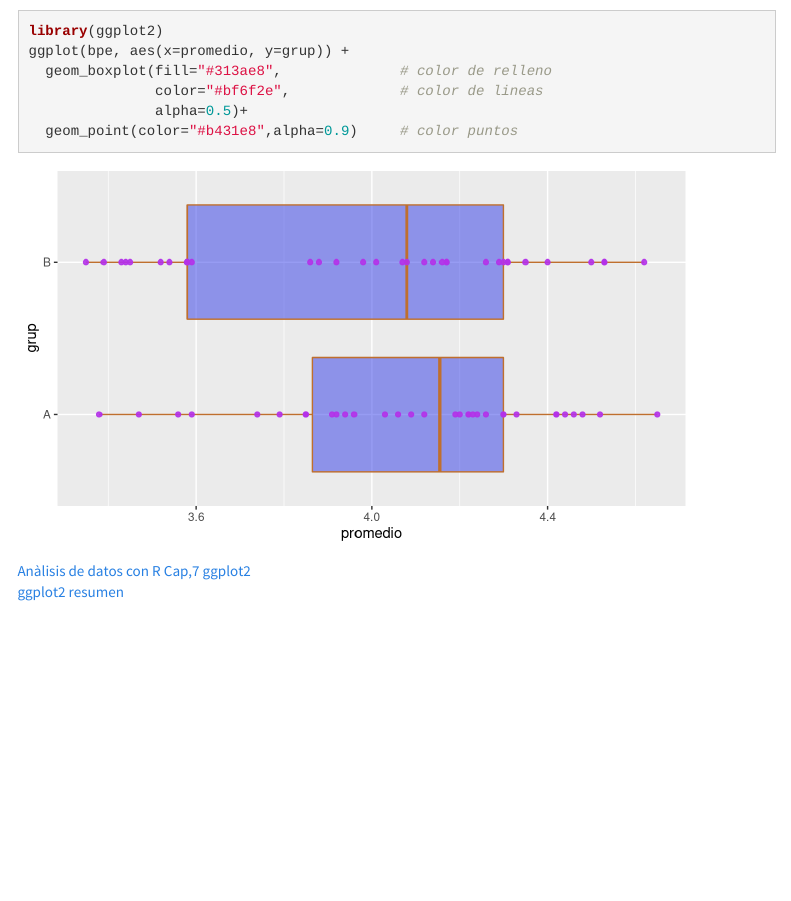
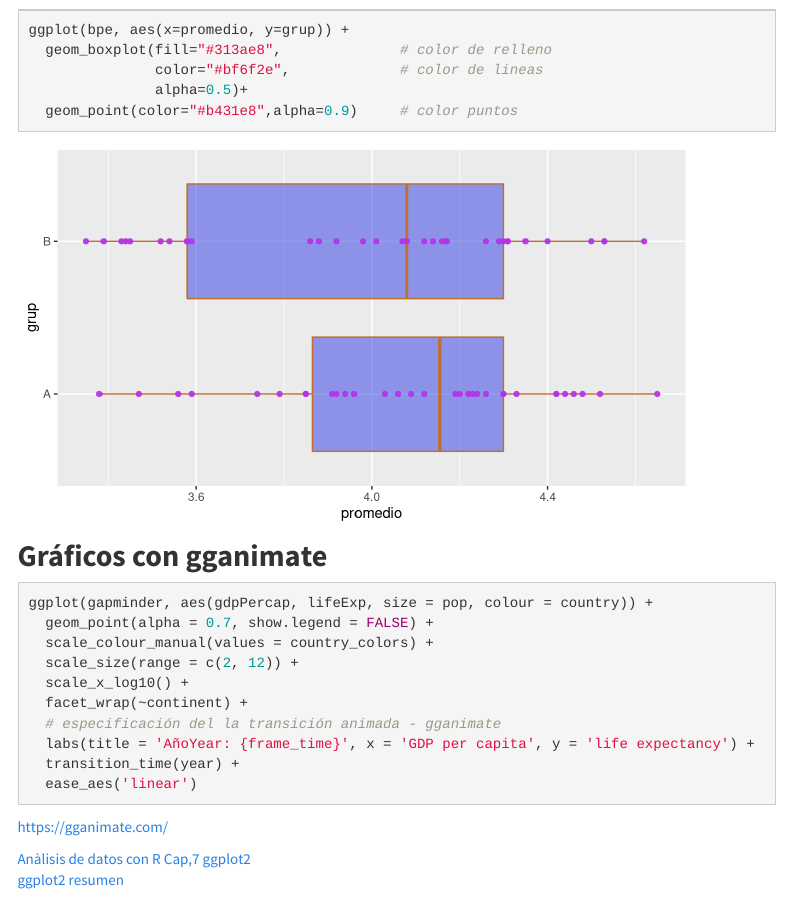
Before and after one commit to dgonzalez80/pye2021.io, an R Markdown document (Guia103.Rmd): the page in a window 1100 px wide, from 14040 px down before the commit and from 14090 px down after it, so that both start at the same text. The pictures show the output file Guia103.html that the author committed with the source, opened offline; library style sheets and scripts come from the installed R packages; menus at the side of the page are left out.

Commit message:
ajuste fecha guia 1.3

````diff
--- a/Guia103.Rmd
+++ b/Guia103.Rmd
@@ -16,6 +16,9 @@ knitr::opts_chunk$set(echo = TRUE,comment = NA)
 library(readr)
 library(readxl)
 library(rapportools) # miselania de estadisticas
+library(gapminder)
+library(gganimate)
+
 bpe=read_delim("data/bpye20221.csv",delim = ";", escape_double = FALSE, trim_ws = TRUE)
 bpe=bpe[,c(1,2,4,5)]
 
@@ -393,13 +396,30 @@ ggplot(iris, aes(Sepal.Length)) +
 
 
 ```{r, message=FALSE, warning=FALSE, fig.height=4}
-library(ggplot2)
 ggplot(bpe, aes(x=promedio, y=grup)) +
   geom_boxplot(fill="#313ae8",              # color de relleno
                color="#bf6f2e",             # color de lineas
                alpha=0.5)+
   geom_point(color="#b431e8",alpha=0.9)     # color puntos
 ```
+
+## **Gráficos con gganimate**
+
+```{r, eval=FALSE}
+ggplot(gapminder, aes(gdpPercap, lifeExp, size = pop, colour = country)) +
+  geom_point(alpha = 0.7, show.legend = FALSE) +
+  scale_colour_manual(values = country_colors) +
+  scale_size(range = c(2, 12)) +
+  scale_x_log10() +
+  facet_wrap(~continent) +
+  # especificación del la transición animada - gganimate
+  labs(title = 'AñoYear: {frame_time}', x = 'GDP per capita', y = 'life expectancy') +
+  transition_time(year) +
+  ease_aes('linear')
+```
+
+https://gganimate.com/
+
 
 [Anàlisis de datos con R Cap,7 ggplot2](https://rafalab.github.io/dslibro/ggplot2.html)<br/>
 [ggplot2 resumen](https://rstudio.com/wp-content/uploads/2015/03/ggplot2-cheatsheet.pdf)
````
Also changed, not shown: Guia102.Rmd (+1 -1 lines), Guia103.html, Guia103_files/figure-html/unnamed-chunk-2-1.png, Guia103_files/figure-html/unnamed-chunk-9-1.png, Guia103.Rmd (6 more changed lines).
